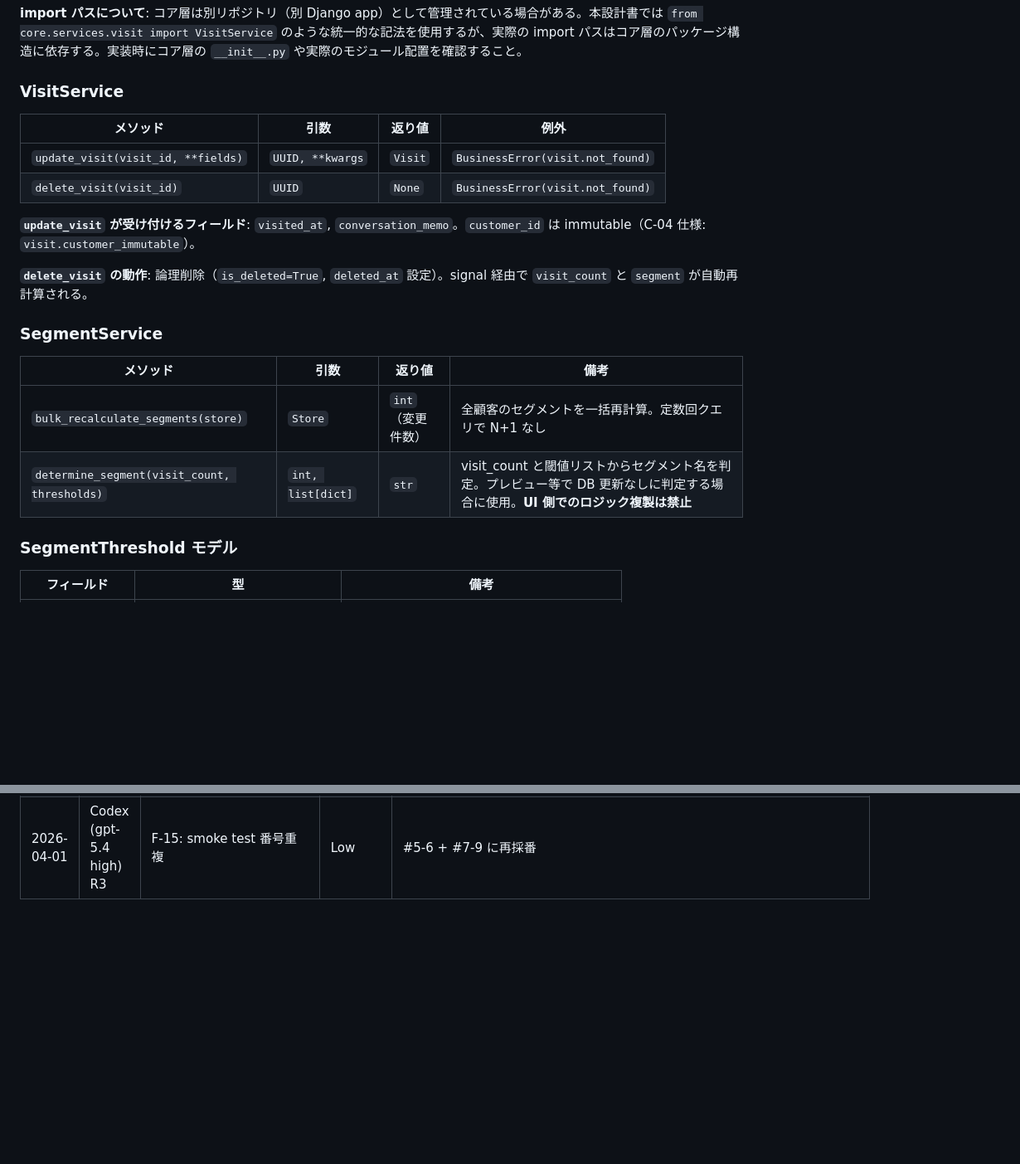
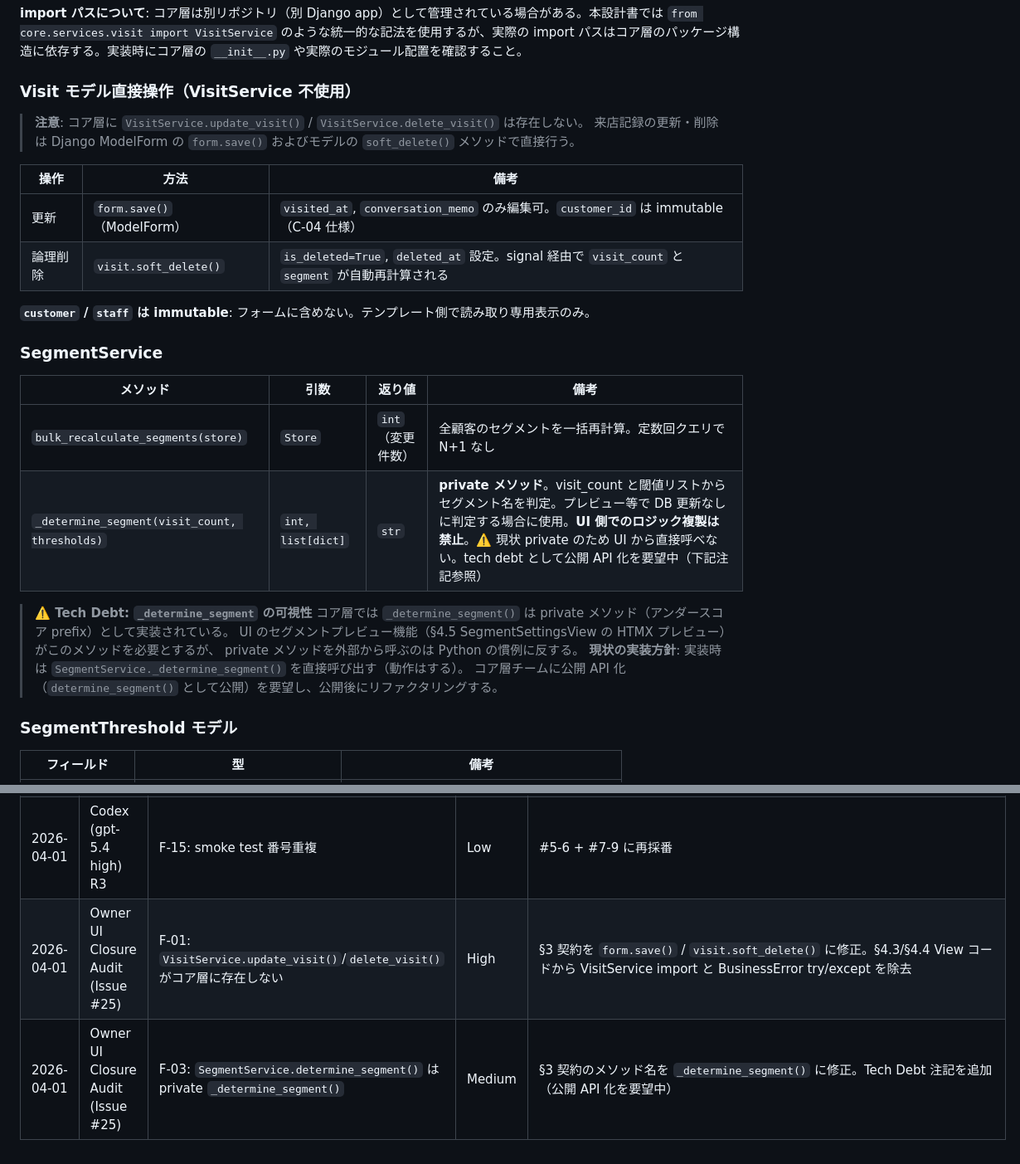
Before and after one commit to kazuu234/ui_shisha_crm, a Markdown page: docs/design/UI_CLUSTER_UO03.md, 2 parts joined by grey strips. Shown at 83% size. Rendered like a GitHub page; blank space fills up the shorter version.

```diff
--- a/docs/design/UI_CLUSTER_UO03.md
+++ b/docs/design/UI_CLUSTER_UO03.md
@@ -98,23 +98,31 @@ ui/
 
 **import パスについて**: コア層は別リポジトリ（別 Django app）として管理されている場合がある。本設計書では `from core.services.visit import VisitService` のような統一的な記法を使用するが、実際の import パスはコア層のパッケージ構造に依存する。実装時にコア層の `__init__.py` や実際のモジュール配置を確認すること。
 
-### VisitService
-
-| メソッド | 引数 | 返り値 | 例外 |
-|---------|------|--------|------|
-| `update_visit(visit_id, **fields)` | `UUID, **kwargs` | `Visit` | `BusinessError(visit.not_found)` |
-| `delete_visit(visit_id)` | `UUID` | `None` | `BusinessError(visit.not_found)` |
-
-**`update_visit` が受け付けるフィールド**: `visited_at`, `conversation_memo`。`customer_id` は immutable（C-04 仕様: `visit.customer_immutable`）。
-
-**`delete_visit` の動作**: 論理削除（`is_deleted=True`, `deleted_at` 設定）。signal 経由で `visit_count` と `segment` が自動再計算される。
+### Visit モデル直接操作（VisitService 不使用）
+
+> **注意**: コア層に `VisitService.update_visit()` / `VisitService.delete_visit()` は存在しない。
+> 来店記録の更新・削除は Django ModelForm の `form.save()` およびモデルの `soft_delete()` メソッドで直接行う。
+
+| 操作 | 方法 | 備考 |
+|------|------|------|
+| 更新 | `form.save()` （ModelForm） | `visited_at`, `conversation_memo` のみ編集可。`customer_id` は immutable（C-04 仕様） |
+| 論理削除 | `visit.soft_delete()` | `is_deleted=True`, `deleted_at` 設定。signal 経由で `visit_count` と `segment` が自動再計算される |
+
+**`customer` / `staff` は immutable**: フォームに含めない。テンプレート側で読み取り専用表示のみ。
 
 ### SegmentService
 
 | メソッド | 引数 | 返り値 | 備考 |
 |---------|------|--------|------|
 | `bulk_recalculate_segments(store)` | `Store` | `int`（変更件数） | 全顧客のセグメントを一括再計算。定数回クエリで N+1 なし |
-| `determine_segment(visit_count, thresholds)` | `int, list[dict]` | `str` | visit_count と閾値リストからセグメント名を判定。プレビュー等で DB 更新なしに判定する場合に使用。**UI 側でのロジック複製は禁止** |
+| `_determine_segment(visit_count, thresholds)` | `int, list[dict]` | `str` | **private メソッド**。visit_count と閾値リストからセグメント名を判定。プレビュー等で DB 更新なしに判定する場合に使用。**UI 側でのロジック複製は禁止**。⚠️ 現状 private のため UI から直接呼べない。tech debt として公開 API 化を要望中（下記注記参照） |
+
+> **⚠️ Tech Debt: `_determine_segment` の可視性**
+> コア層では `_determine_segment()` は private メソッド（アンダースコア prefix）として実装されている。
+> UI のセグメントプレビュー機能（§4.5 SegmentSettingsView の HTMX プレビュー）がこのメソッドを必要とするが、
+> private メソッドを外部から呼ぶのは Python の慣例に反する。
+> **現状の実装方針**: 実装時は `SegmentService._determine_segment()` を直接呼び出す（動作はする）。
+> コア層チームに公開 API 化（`determine_segment()` として公開）を要望し、公開後にリファクタリングする。
 
 ### SegmentThreshold モデル
 
@@ -1680,3 +1667,5 @@ Feature: Owner セグメント閾値設定
 | 2026-03-31 | Codex (gpt-5.4 high) R2 | F-13: Alpine テストを TestClient → smoke test に移動 | Medium | #25 をサーバー検証に変更。smoke test #5-6 を追加 |
 | 2026-04-01 | Codex (gpt-5.4 high) R3 | F-14: Staff import パス不一致 | Medium | `from core.models import Staff` に統一 |
 | 2026-04-01 | Codex (gpt-5.4 high) R3 | F-15: smoke test 番号重複 | Low | #5-6 + #7-9 に再採番 |
+| 2026-04-01 | Owner UI Closure Audit (Issue #25) | F-01: `VisitService.update_visit()`/`delete_visit()` がコア層に存在しない | High | §3 契約を `form.save()` / `visit.soft_delete()` に修正。§4.3/§4.4 View コードから VisitService import と BusinessError try/except を除去 |
+| 2026-04-01 | Owner UI Closure Audit (Issue #25) | F-03: `SegmentService.determine_segment()` は private `_determine_segment()` | Medium | §3 契約のメソッド名を `_determine_segment()` に修正。Tech Debt 注記を追加（公開 API 化を要望中） |
```
Also changed, not shown: other parts of docs/design/UI_CLUSTER_UO03.md (+11 -32 lines), docs/design/UI_CLUSTER_UO02.md (+13 -21 lines).
